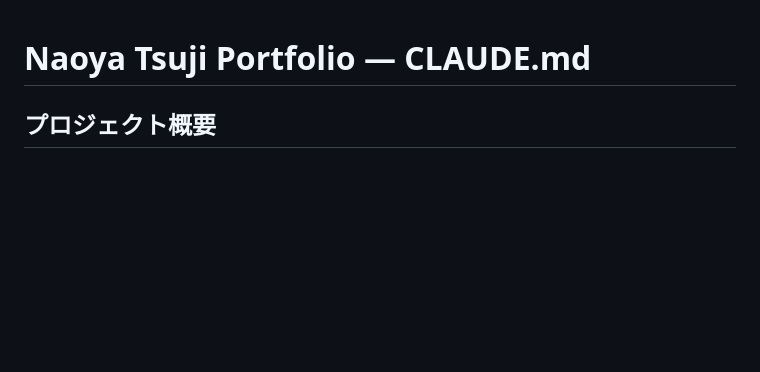
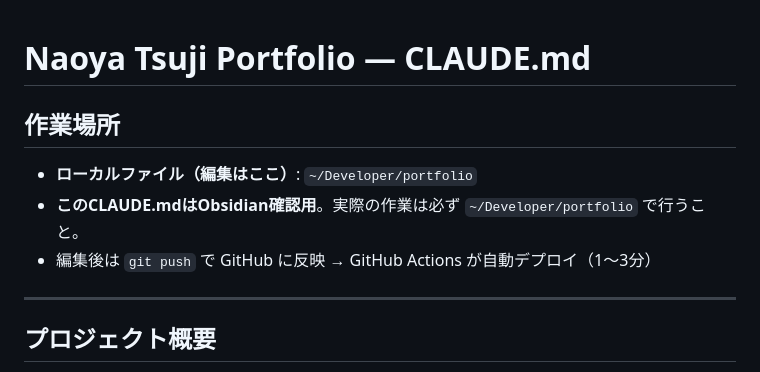
Before and after one commit to tnstbm35/portfolio, a Markdown page: CLAUDE.md, the part around the change. GitHub-like rendering; blank space fills up the shorter version.

```diff
--- a/CLAUDE.md
+++ b/CLAUDE.md
@@ -1,4 +1,11 @@
 # Naoya Tsuji Portfolio — CLAUDE.md
+
+## 作業場所
+- **ローカルファイル（編集はここ）**: `~/Developer/portfolio`
+- **このCLAUDE.mdはObsidian確認用**。実際の作業は必ず `~/Developer/portfolio` で行うこと。
+- 編集後は `git push` で GitHub に反映 → GitHub Actions が自動デプロイ（1〜3分）
+
+---
 
 ## プロジェクト概要
 映像作家・フォトグラファー 辻直哉のポートフォリオサイト。
```
